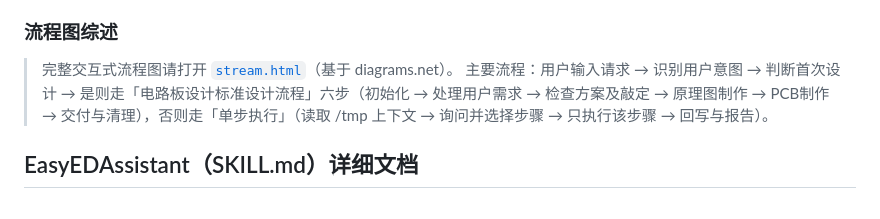
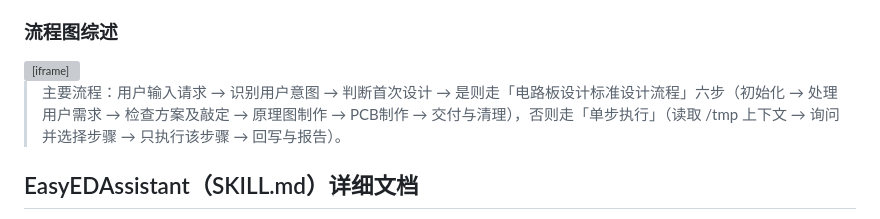
Before and after one commit to XianYin69/EasyEDAssistant, a Markdown page: README.md, the part around the change. Rendered like a GitHub page; grey boxes are pictures that could not be loaded.

Commit message:
docs: readme.md 新增流程图

```diff
--- a/README.md
+++ b/README.md
@@ -64,7 +64,13 @@ EasyEDAssistant/
 
 ### 流程图综述
 
-> 完整交互式流程图请打开 [`stream.html`](./stream.html)（基于 diagrams.net）。
+<html>
+  <iframe
+  src="./stream.html"
+  style="width: 100%; height: 40vh"
+  ></iframe>
+</html>
+
 > 主要流程：用户输入请求 → 识别用户意图 → 判断首次设计 → 是则走「电路板设计标准设计流程」六步（初始化 → 处理用户需求 → 检查方案及敲定 → 原理图制作 → PCB制作 → 交付与清理），否则走「单步执行」（读取 /tmp 上下文 → 询问并选择步骤 → 只执行该步骤 → 回写与报告）。
 
 ## EasyEDAssistant（SKILL.md）详细文档
```
